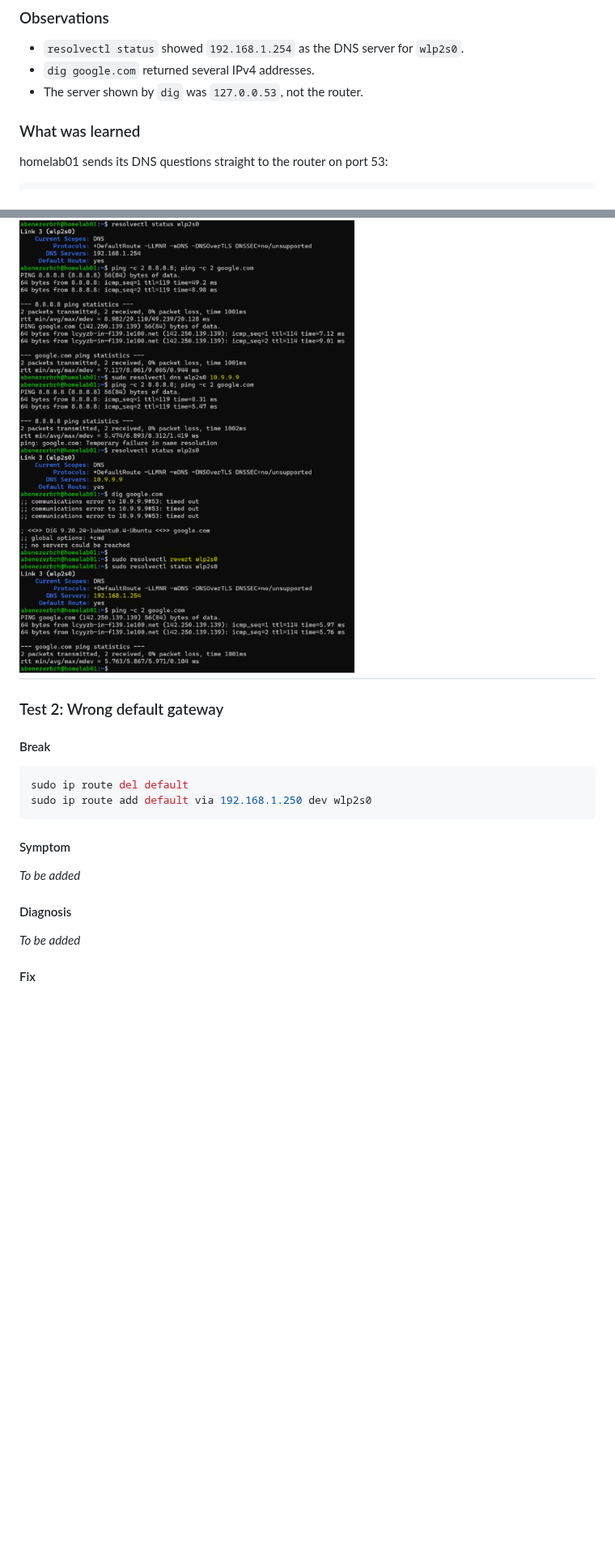
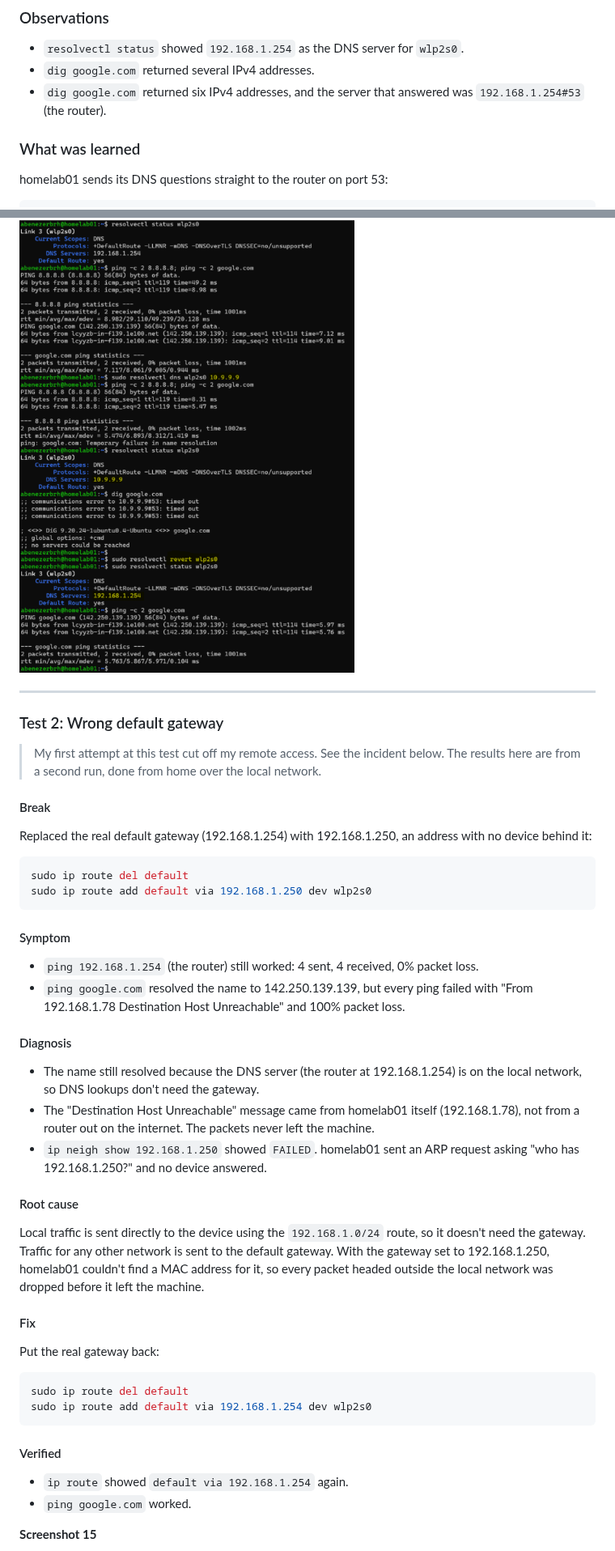
Before and after one commit to abenezerbrh/homelab, a Markdown page: 01-network-discovery/README.md, 2 parts joined by grey strips. Shown at 81% size. GitHub-like rendering; blank space fills up the shorter version.

````diff
--- a/01-network-discovery/README.md
+++ b/01-network-discovery/README.md
@@ -119,7 +119,7 @@ dig google.com
 
 - `resolvectl status` showed `192.168.1.254` as the DNS server for `wlp2s0`.
 - `dig google.com` returned several IPv4 addresses.
-- The server shown by `dig` was `127.0.0.53`, not the router.
+- `dig google.com` returned six IPv4 addresses, and the server that answered was `192.168.1.254#53` (the router).
 ### What was learned
 
 homelab01 sends its DNS questions straight to the router on port 53:
@@ -505,11 +524,16 @@ Reverted to the original DNS configuration from DHCP:
 **Screenshot 14**
 
 ![Screenshot 14](screenshots/14.png)
+
 ---
 
 ### Test 2: Wrong default gateway
 
+> My first attempt at this test cut off my remote access. See the incident below. The results here are from a second run, done from home over the local network.
+
 #### Break
+
+Replaced the real default gateway (192.168.1.254) with 192.168.1.250, an address with no device behind it:
 
 ```bash
 sudo ip route del default
@@ -518,10 +542,31 @@ sudo ip route add default via 192.168.1.250 dev wlp2s0
 
 #### Symptom
 
-_To be added_
+- `ping 192.168.1.254` (the router) still worked: 4 sent, 4 received, 0% packet loss.
+- `ping google.com` resolved the name to 142.250.139.139, but every ping failed with "From 192.168.1.78 Destination Host Unreachable" and 100% packet loss.
 
 #### Diagnosis
 
-_To be added_
+- The name still resolved because the DNS server (the router at 192.168.1.254) is on the local network, so DNS lookups don't need the gateway.
+- The "Destination Host Unreachable" message came from homelab01 itself (192.168.1.78), not from a router out on the internet. The packets never left the machine.
+- `ip neigh show 192.168.1.250` showed `FAILED`. homelab01 sent an ARP request asking "who has 192.168.1.250?" and no device answered.
+
+#### Root cause
+
+Local traffic is sent directly to the device using the `192.168.1.0/24` route, so it doesn't need the gateway. Traffic for any other network is sent to the default gateway. With the gateway set to 192.168.1.250, homelab01 couldn't find a MAC address for it, so every packet headed outside the local network was dropped before it left the machine.
 
 #### Fix
+
+Put the real gateway back:
+
+```bash
+sudo ip route del default
+sudo ip route add default via 192.168.1.254 dev wlp2s0
+```
+#### Verified
+
+- `ip route` showed `default via 192.168.1.254` again.
+- `ping google.com` worked.
+
+**Screenshot 15**
+
````
Also changed, not shown: other parts of 01-network-discovery/README.md (+82 -14 lines), 01-network-discovery/screenshots/15.png (added).
